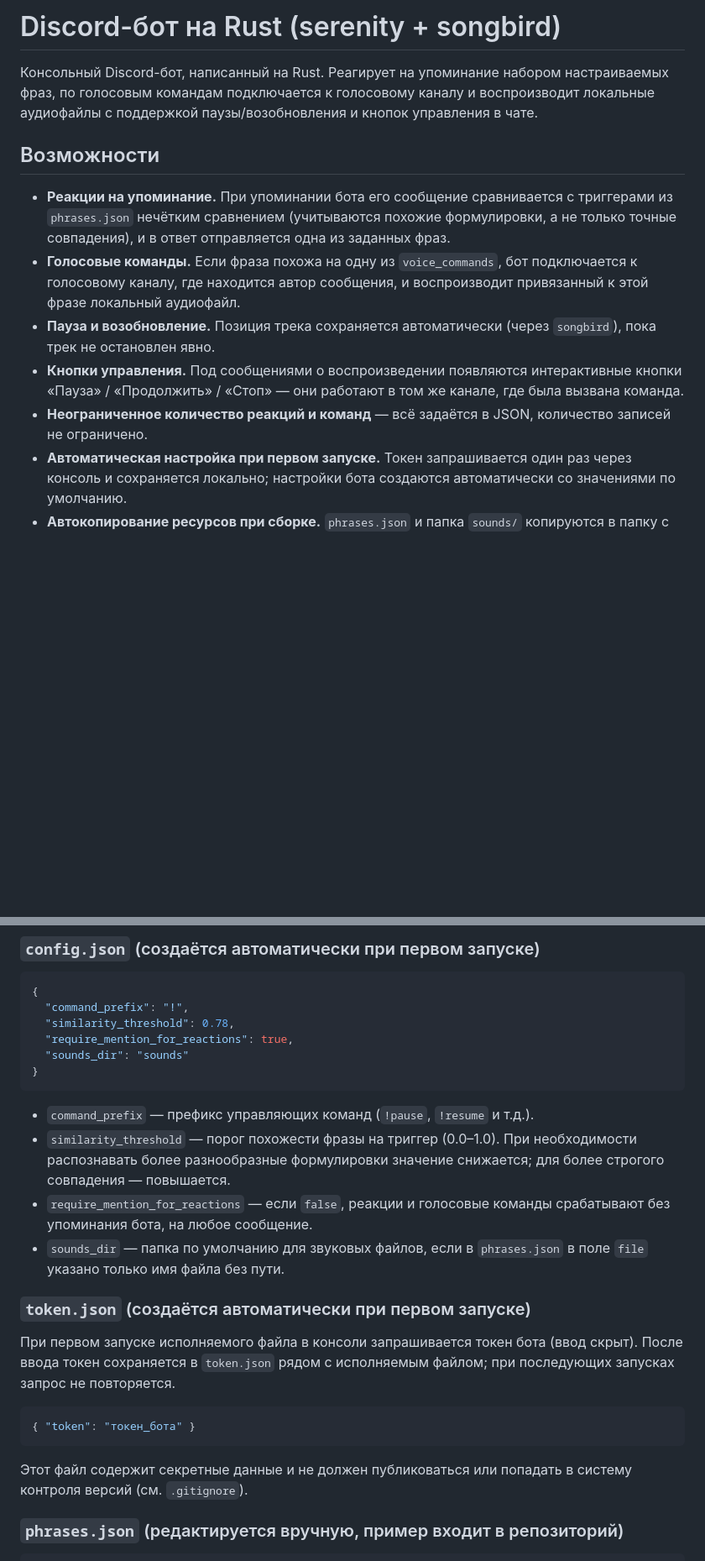
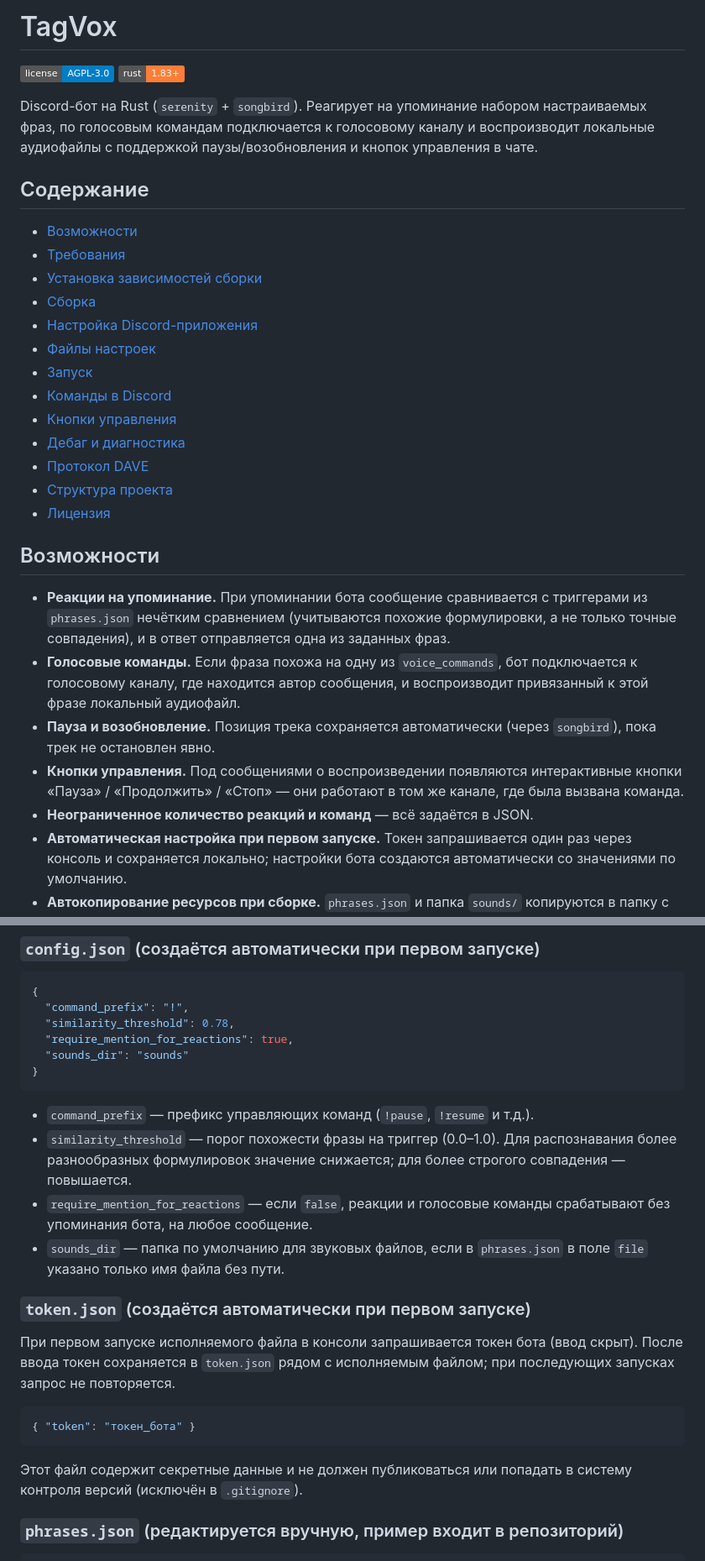
Before and after one commit to Delloon/TagVox, a Markdown page: README.md, 2 parts joined by grey strips. Shown at 84% size. GitHub-like rendering; badges without logos; blank space fills up the shorter version.

````diff
--- a/README.md
+++ b/README.md
@@ -1,14 +1,33 @@
-# Discord-бот на Rust (serenity + songbird)
+# TagVox
 
-Консольный Discord-бот, написанный на Rust. Реагирует на упоминание набором
-настраиваемых фраз, по голосовым командам подключается к голосовому каналу
-и воспроизводит локальные аудиофайлы с поддержкой паузы/возобновления и
-кнопок управления в чате.
+![License: AGPL v3](https://img.shields.io/badge/license-AGPL--3.0-blue.svg)
+![Rust](https://img.shields.io/badge/rust-1.83%2B-orange.svg)
+
+Discord-бот на Rust (`serenity` + `songbird`). Реагирует на упоминание
+набором настраиваемых фраз, по голосовым командам подключается к
+голосовому каналу и воспроизводит локальные аудиофайлы с поддержкой
+паузы/возобновления и кнопок управления в чате.
+
+## Содержание
+
+- [Возможности](#возможности)
+- [Требования](#требования)
+- [Установка зависимостей сборки](#установка-зависимостей-сборки)
+- [Сборка](#сборка)
+- [Настройка Discord-приложения](#настройка-discord-приложения)
+- [Файлы настроек](#файлы-настроек)
+- [Запуск](#запуск)
+- [Команды в Discord](#команды-в-discord)
+- [Кнопки управления](#кнопки-управления)
+- [Дебаг и диагностика](#дебаг-и-диагностика)
+- [Протокол DAVE](#протокол-dave-обязательное-сквозное-шифрование-голоса)
+- [Структура проекта](#структура-проекта)
+- [Лицензия](#лицензия)
 
 ## Возможности
 
-- **Реакции на упоминание.** При упоминании бота его сообщение сравнивается
-  с триггерами из `phrases.json` нечётким сравнением (учитываются похожие
+- **Реакции на упоминание.** При упоминании бота сообщение сравнивается с
+  триггерами из `phrases.json` нечётким сравнением (учитываются похожие
   формулировки, а не только точные совпадения), и в ответ отправляется одна
   из заданных фраз.
 - **Голосовые команды.** Если фраза похожа на одну из `voice_commands`, бот
@@ -19,8 +38,7 @@
 - **Кнопки управления.** Под сообщениями о воспроизведении появляются
   интерактивные кнопки «Пауза» / «Продолжить» / «Стоп» — они работают в том
   же канале, где была вызвана команда.
-- **Неограниченное количество реакций и команд** — всё задаётся в JSON,
-  количество записей не ограничено.
+- **Неограниченное количество реакций и команд** — всё задаётся в JSON.
 - **Автоматическая настройка при первом запуске.** Токен запрашивается один
   раз через консоль и сохраняется локально; настройки бота создаются
   автоматически со значениями по умолчанию.
@@ -121,9 +139,9 @@ cargo build --release
 ```
 
 - `command_prefix` — префикс управляющих команд (`!pause`, `!resume` и т.д.).
-- `similarity_threshold` — порог похожести фразы на триггер (0.0–1.0). При
-  необходимости распознавать более разнообразные формулировки значение
-  снижается; для более строгого совпадения — повышается.
+- `similarity_threshold` — порог похожести фразы на триггер (0.0–1.0). Для
+  распознавания более разнообразных формулировок значение снижается; для
+  более строгого совпадения — повышается.
 - `require_mention_for_reactions` — если `false`, реакции и голосовые
   команды срабатывают без упоминания бота, на любое сообщение.
 - `sounds_dir` — папка по умолчанию для звуковых файлов, если в
@@ -140,7 +158,7 @@ cargo build --release
 ```
 
 Этот файл содержит секретные данные и не должен публиковаться или
-попадать в систему контроля версий (см. `.gitignore`).
+попадать в систему контроля версий (исключён в `.gitignore`).
 
 ### `phrases.json` (редактируется вручную, пример входит в репозиторий)
 
````
Also changed, not shown: other parts of README.md (+35 -12 lines).
